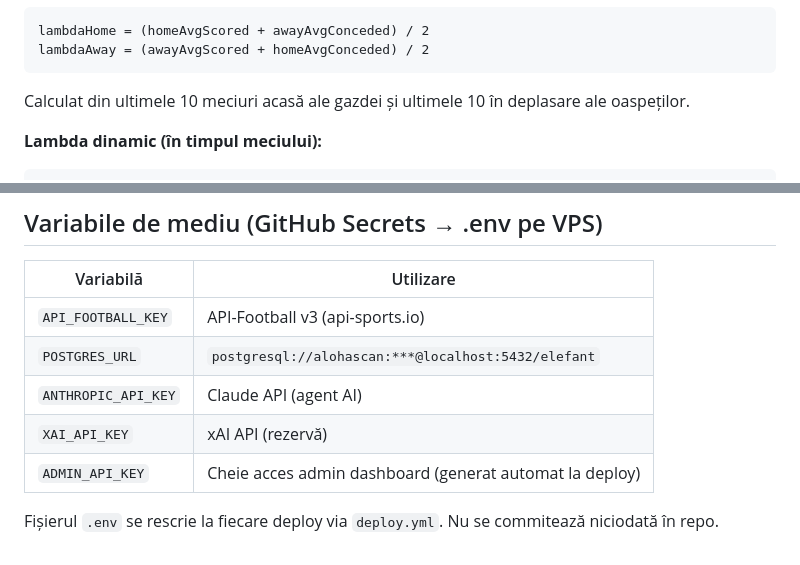
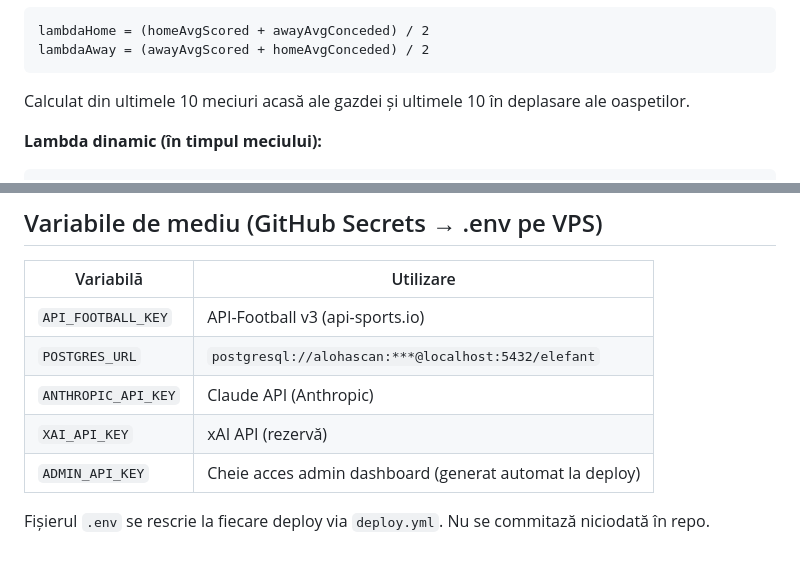
Before and after one commit to soareluna2025/scannerv2, a Markdown page: CLAUDE.md, 2 parts joined by grey strips. GitHub-like rendering.

````diff
--- a/CLAUDE.md
+++ b/CLAUDE.md
@@ -130,7 +131,7 @@ Calculează probabilitatea fiecărui scor posibil (0-0 până la 5-5) și deriv
 lambdaHome = (homeAvgScored + awayAvgConceded) / 2
 lambdaAway = (awayAvgScored + homeAvgConceded) / 2
 ```
-Calculat din ultimele 10 meciuri acasă ale gazdei și ultimele 10 în deplasare ale oaspeților.
+Calculat din ultimele 10 meciuri acasă ale gazdei și ultimele 10 în deplasare ale oaspetilor.
 
 **Lambda dinamic (în timpul meciului):**
 ```
@@ -280,8 +281,8 @@ Schema completă: `scripts/create-tables.sql` (36 tabele)
 |-----------|-----------|
 | `API_FOOTBALL_KEY` | API-Football v3 (api-sports.io) |
 | `POSTGRES_URL` | `postgresql://alohascan:***@localhost:5432/elefant` |
-| `ANTHROPIC_API_KEY` | Claude API (agent AI) |
+| `ANTHROPIC_API_KEY` | Claude API (Anthropic) |
 | `XAI_API_KEY` | xAI API (rezervă) |
 | `ADMIN_API_KEY` | Cheie acces admin dashboard (generat automat la deploy) |
 
-Fișierul `.env` se rescrie la fiecare deploy via `deploy.yml`. Nu se commitează niciodată în repo.
+Fișierul `.env` se rescrie la fiecare deploy via `deploy.yml`. Nu se commitază niciodată în repo.
````
Also changed, not shown: other parts of CLAUDE.md (+11 -10 lines).
